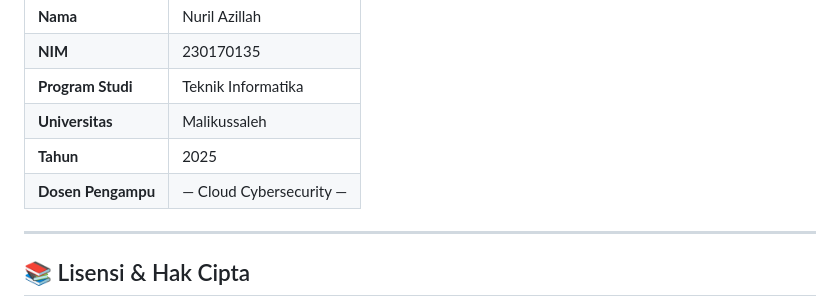
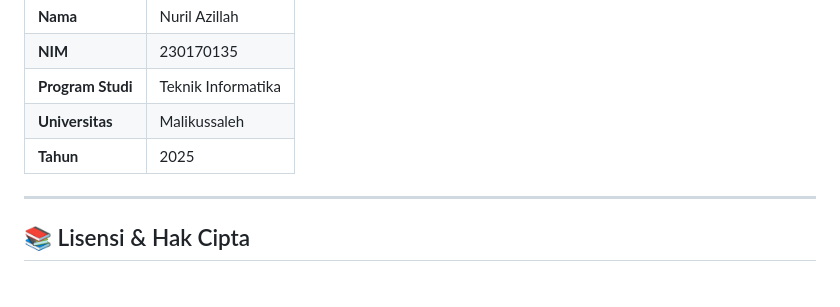
Before and after one commit to nurilazillah04-cell/AzillahBeauty, a Markdown page: README.md, the part around the change printed below. GitHub-like rendering.

```diff
--- a/README.md
+++ b/README.md
@@ -151,7 +153,6 @@ Proyek ini menunjukkan pemahaman nyata tentang:
 | **Program Studi** | Teknik Informatika |
 | **Universitas** | Malikussaleh |
 | **Tahun** | 2025 |
-| **Dosen Pengampu** | — Cloud Cybersecurity — |
 
 ---
 
```
Also changed, not shown: other parts of README.md (+3 -1 lines).
